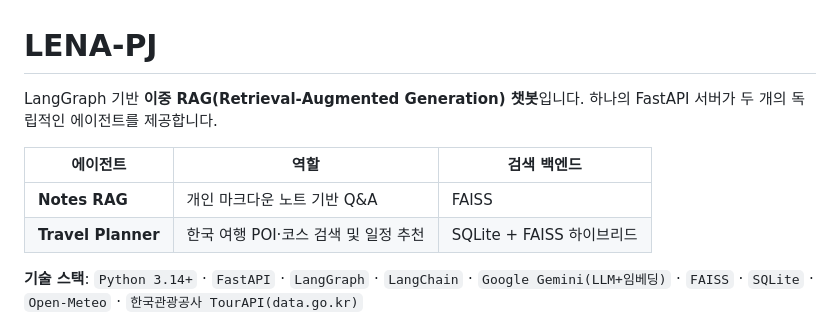
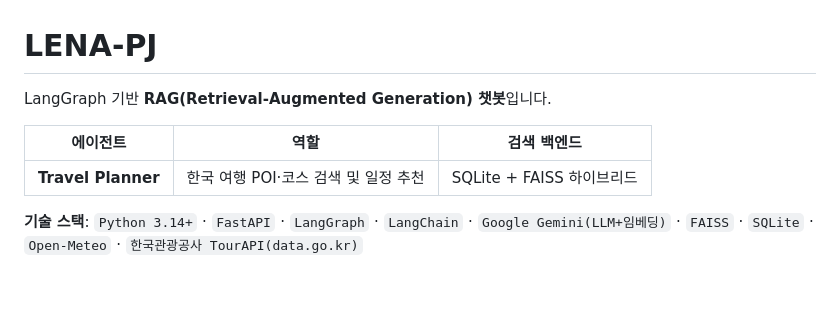
Before and after one commit to HyeerinCho/Lena-travel-RAG, a Markdown page: README.md, the part around the change. Drawn GitHub-style; blank space fills up the shorter version.

Commit message:
Update README to clarify chatbot description and roles
Removed '이중' from the description of the chatbot and updated the roles of agents.

```diff
--- a/README.md
+++ b/README.md
@@ -1,10 +1,9 @@
 # LENA-PJ
 
-LangGraph 기반 **이중 RAG(Retrieval-Augmented Generation) 챗봇**입니다. 하나의 FastAPI 서버가 두 개의 독립적인 에이전트를 제공합니다.
+LangGraph 기반 **RAG(Retrieval-Augmented Generation) 챗봇**입니다.
 
 | 에이전트 | 역할 | 검색 백엔드 |
 |----------|------|-------------|
-| **Notes RAG** | 개인 마크다운 노트 기반 Q&A | FAISS |
 | **Travel Planner** | 한국 여행 POI·코스 검색 및 일정 추천 | SQLite + FAISS 하이브리드 |
 
 **기술 스택**: `Python 3.14+` · `FastAPI` · `LangGraph` · `LangChain` · `Google Gemini(LLM+임베딩)` · `FAISS` · `SQLite` · `Open-Meteo` · `한국관광공사 TourAPI(data.go.kr)`
```
